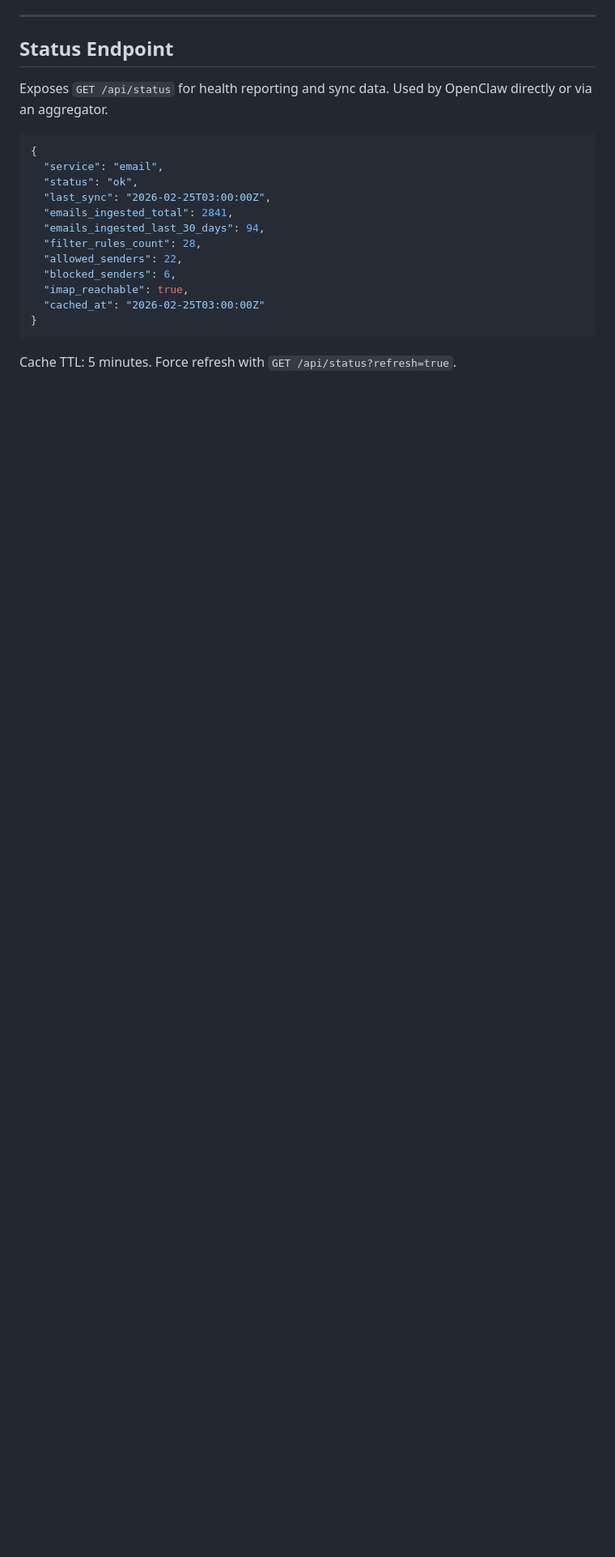
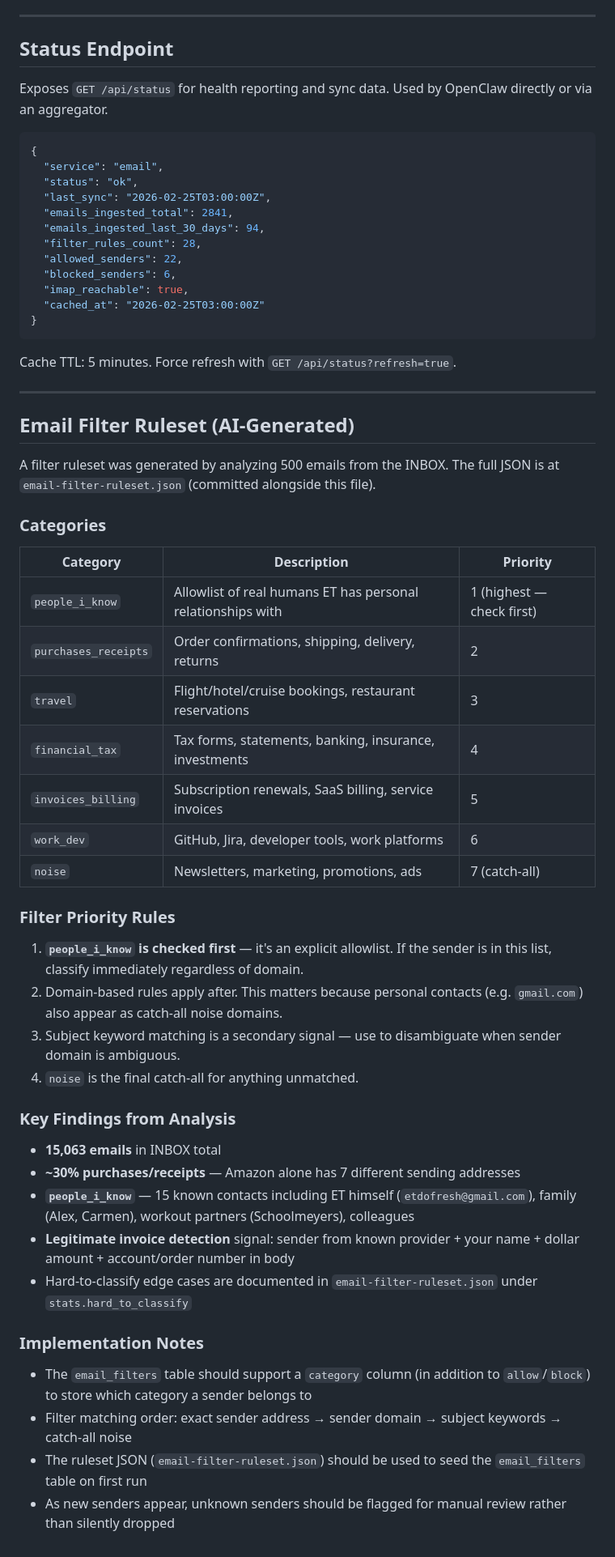
Before and after one commit to etdofreshai/openclaw-email-ingestor, a Markdown page: REQUEST.md, the part around the change. Shown at 81% size. Drawn GitHub-style; blank space fills up the shorter version.

Commit message:
Add email filter ruleset section to REQUEST.md

````diff
--- a/REQUEST.md
+++ b/REQUEST.md
@@ -141,3 +141,44 @@ Exposes `GET /api/status` for health reporting and sync data. Used by OpenClaw d
 ```
 
 Cache TTL: 5 minutes. Force refresh with `GET /api/status?refresh=true`.
+
+
+---
+
+## Email Filter Ruleset (AI-Generated)
+
+A filter ruleset was generated by analyzing 500 emails from the INBOX. The full JSON is at `email-filter-ruleset.json` (committed alongside this file).
+
+### Categories
+
+| Category | Description | Priority |
+|---|---|---|
+| `people_i_know` | Allowlist of real humans ET has personal relationships with | 1 (highest — check first) |
+| `purchases_receipts` | Order confirmations, shipping, delivery, returns | 2 |
+| `travel` | Flight/hotel/cruise bookings, restaurant reservations | 3 |
+| `financial_tax` | Tax forms, statements, banking, insurance, investments | 4 |
+| `invoices_billing` | Subscription renewals, SaaS billing, service invoices | 5 |
+| `work_dev` | GitHub, Jira, developer tools, work platforms | 6 |
+| `noise` | Newsletters, marketing, promotions, ads | 7 (catch-all) |
+
+### Filter Priority Rules
+
+1. **`people_i_know` is checked first** — it's an explicit allowlist. If the sender is in this list, classify immediately regardless of domain.
+2. Domain-based rules apply after. This matters because personal contacts (e.g. `gmail.com`) also appear as catch-all noise domains.
+3. Subject keyword matching is a secondary signal — use to disambiguate when sender domain is ambiguous.
+4. `noise` is the final catch-all for anything unmatched.
+
+### Key Findings from Analysis
+
+- **15,063 emails** in INBOX total
+- **~30% purchases/receipts** — Amazon alone has 7 different sending addresses
+- **`people_i_know`** — 15 known contacts including ET himself (`etdofresh@gmail.com`), family (Alex, Carmen), workout partners (Schoolmeyers), colleagues
+- **Legitimate invoice detection** signal: sender from known provider + your name + dollar amount + account/order number in body
+- Hard-to-classify edge cases are documented in `email-filter-ruleset.json` under `stats.hard_to_classify`
+
+### Implementation Notes
+
+- The `email_filters` table should support a `category` column (in addition to `allow`/`block`) to store which category a sender belongs to
+- Filter matching order: exact sender address → sender domain → subject keywords → catch-all noise
+- The ruleset JSON (`email-filter-ruleset.json`) should be used to seed the `email_filters` table on first run
+- As new senders appear, unknown senders should be flagged for manual review rather than silently dropped
````
